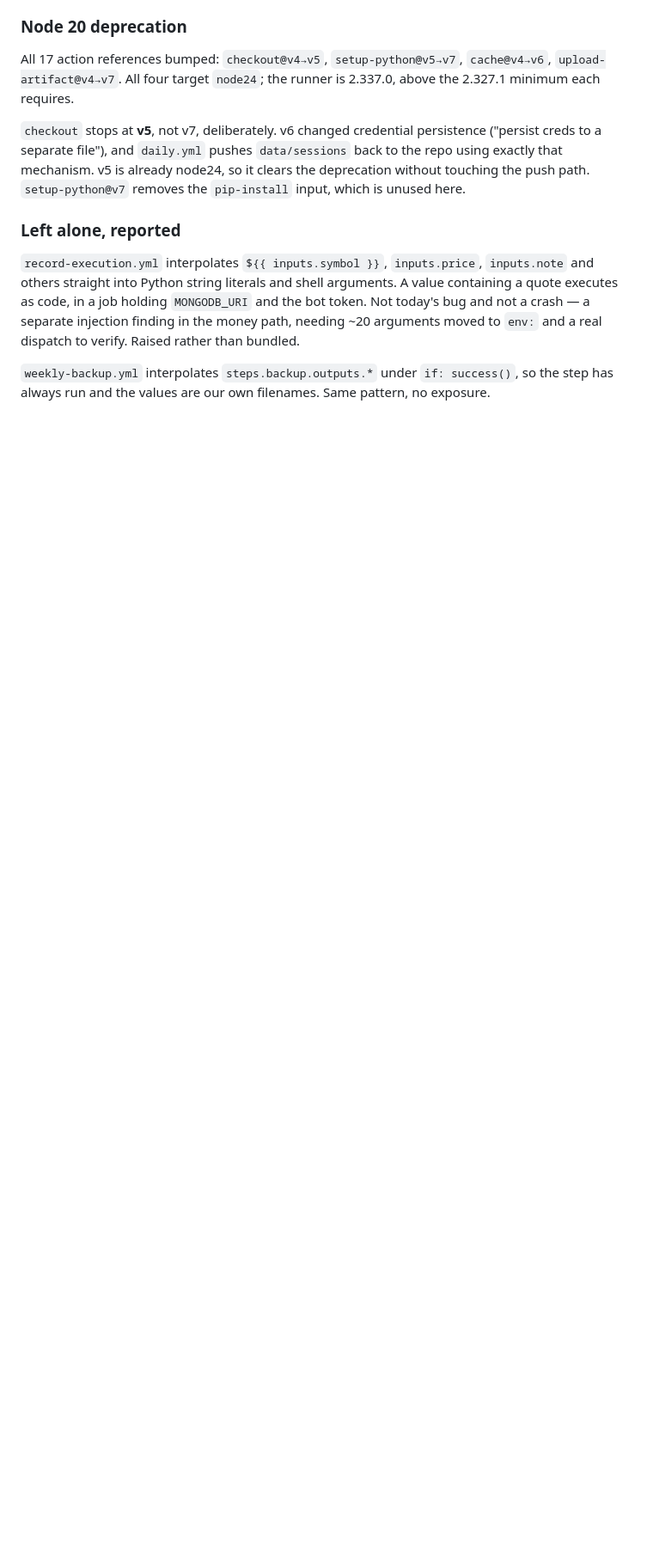
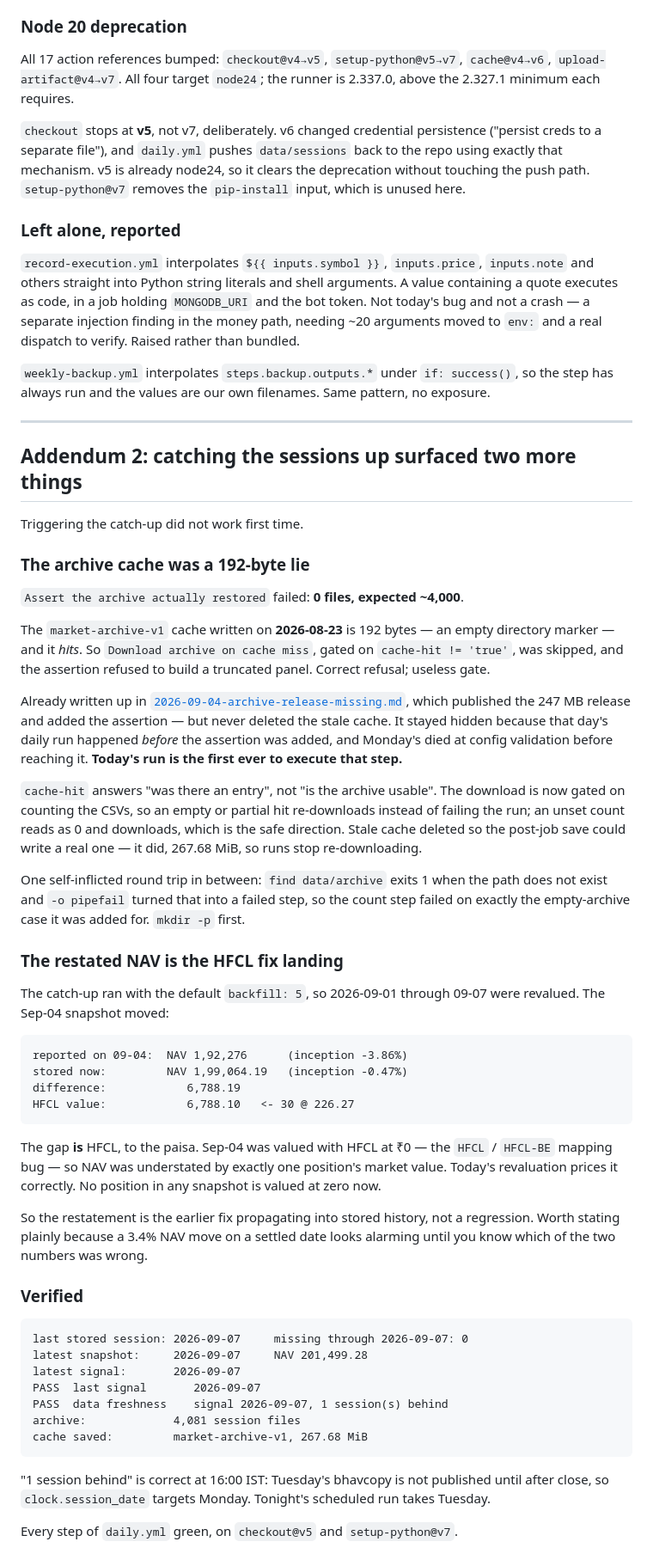
Before and after one commit to akashdnb/algotrade, a Markdown page: claude_fixes/2026-09-08-watchdog-schema-drift.md, the part around the change. Shown at 86% size. Drawn GitHub-style; blank space fills up the shorter version.

Commit message:
docs: record the archive cache gate and the HFCL NAV restatement
The catch-up run surfaced two things worth writing down: the 192-byte
market-archive-v1 cache that hit and restored nothing (first run ever to reach
the assertion added on 09-04), and the Sep-04 NAV moving 1,92,276 -> 1,99,064.

That second one is the HFCL fix landing, not a regression: the difference is
6,788.19 against HFCL's value of 6,788.10, so Sep-04 had been valued with one
position at zero. Stating it explicitly because a 3.4% move on a settled date
reads as alarming until you know which number was wrong.

Co-Authored-By: Claude Opus 5 <noreply@anthropic.com>
Claude-Session: https://claude.ai/code/session_01WRnzju5bHsPNeBrUrmbvXi

````diff
--- a/claude_fixes/2026-09-08-watchdog-schema-drift.md
+++ b/claude_fixes/2026-09-08-watchdog-schema-drift.md
@@ -204,3 +204,75 @@ a real dispatch to verify. Raised rather than bundled.
 `weekly-backup.yml` interpolates `steps.backup.outputs.*` under `if: success()`,
 so the step has always run and the values are our own filenames. Same pattern,
 no exposure.
+
+---
+
+## Addendum 2: catching the sessions up surfaced two more things
+
+Triggering the catch-up did not work first time.
+
+### The archive cache was a 192-byte lie
+
+`Assert the archive actually restored` failed: **0 files, expected ~4,000**.
+
+The `market-archive-v1` cache written on **2026-08-23** is 192 bytes — an empty
+directory marker — and it *hits*. So `Download archive on cache miss`, gated on
+`cache-hit != 'true'`, was skipped, and the assertion refused to build a
+truncated panel. Correct refusal; useless gate.
+
+Already written up in
+[`2026-09-04-archive-release-missing.md`](2026-09-04-archive-release-missing.md),
+which published the 247 MB release and added the assertion — but never deleted
+the stale cache. It stayed hidden because that day's daily run happened *before*
+the assertion was added, and Monday's died at config validation before reaching
+it. **Today's run is the first ever to execute that step.**
+
+`cache-hit` answers "was there an entry", not "is the archive usable". The
+download is now gated on counting the CSVs, so an empty or partial hit
+re-downloads instead of failing the run; an unset count reads as 0 and
+downloads, which is the safe direction. Stale cache deleted so the post-job
+save could write a real one — it did, 267.68 MiB, so runs stop re-downloading.
+
+One self-inflicted round trip in between: `find data/archive` exits 1 when the
+path does not exist and `-o pipefail` turned that into a failed step, so the
+count step failed on exactly the empty-archive case it was added for. `mkdir -p`
+first.
+
+### The restated NAV is the HFCL fix landing
+
+The catch-up ran with the default `backfill: 5`, so 2026-09-01 through 09-07
+were revalued. The Sep-04 snapshot moved:
+
+```
+reported on 09-04:  NAV 1,92,276      (inception -3.86%)
+stored now:         NAV 1,99,064.19   (inception -0.47%)
+difference:            6,788.19
+HFCL value:            6,788.10   <- 30 @ 226.27
+```
+
+The gap **is** HFCL, to the paisa. Sep-04 was valued with HFCL at ₹0 — the
+`HFCL` / `HFCL-BE` mapping bug — so NAV was understated by exactly one
+position's market value. Today's revaluation prices it correctly. No position
+in any snapshot is valued at zero now.
+
+So the restatement is the earlier fix propagating into stored history, not a
+regression. Worth stating plainly because a 3.4% NAV move on a settled date
+looks alarming until you know which of the two numbers was wrong.
+
+### Verified
+
+```
+last stored session: 2026-09-07     missing through 2026-09-07: 0
+latest snapshot:     2026-09-07     NAV 201,499.28
+latest signal:       2026-09-07
+PASS  last signal       2026-09-07
+PASS  data freshness    signal 2026-09-07, 1 session(s) behind
+archive:             4,081 session files
+cache saved:         market-archive-v1, 267.68 MiB
+```
+
+"1 session behind" is correct at 16:00 IST: Tuesday's bhavcopy is not published
+until after close, so `clock.session_date` targets Monday. Tonight's scheduled
+run takes Tuesday.
+
+Every step of `daily.yml` green, on `checkout@v5` and `setup-python@v7`.
````
